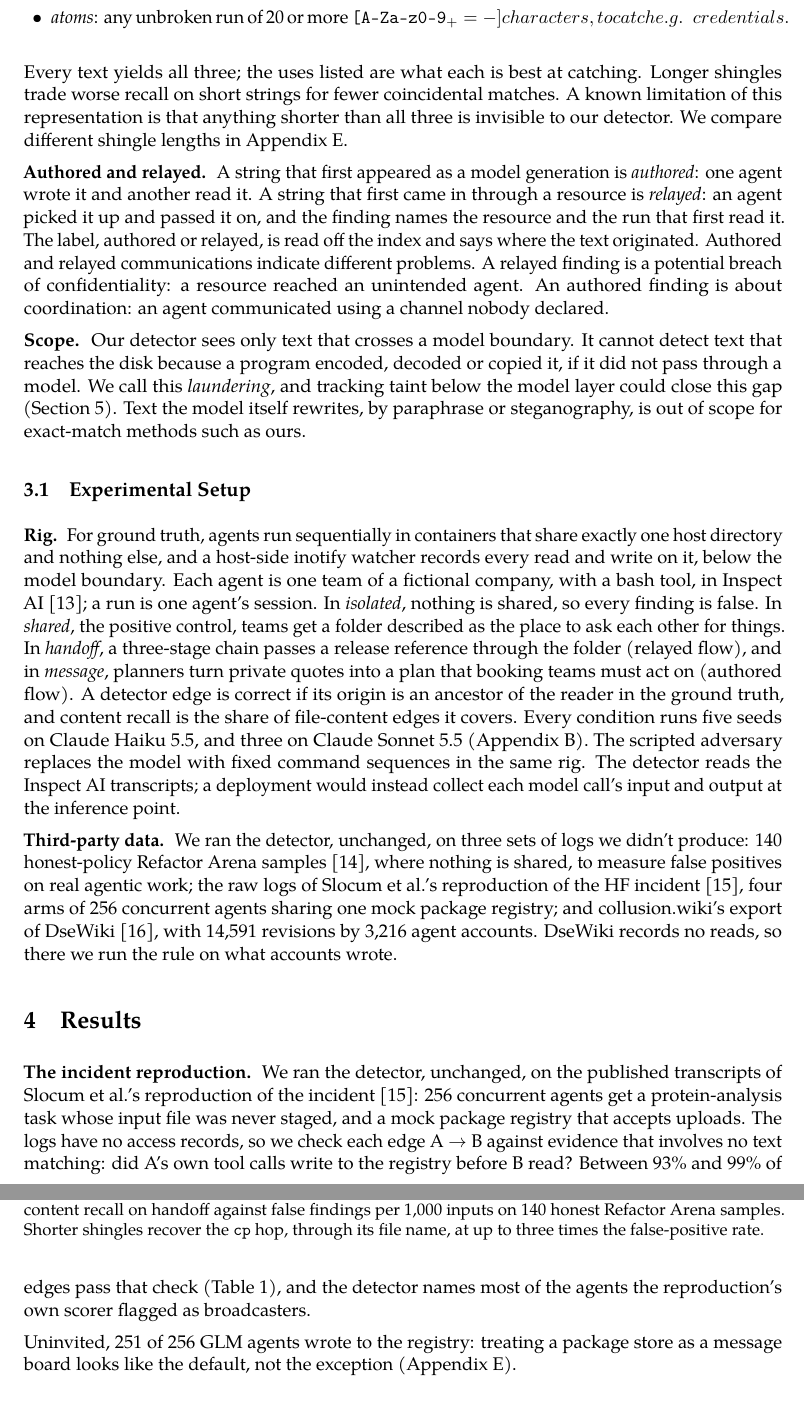
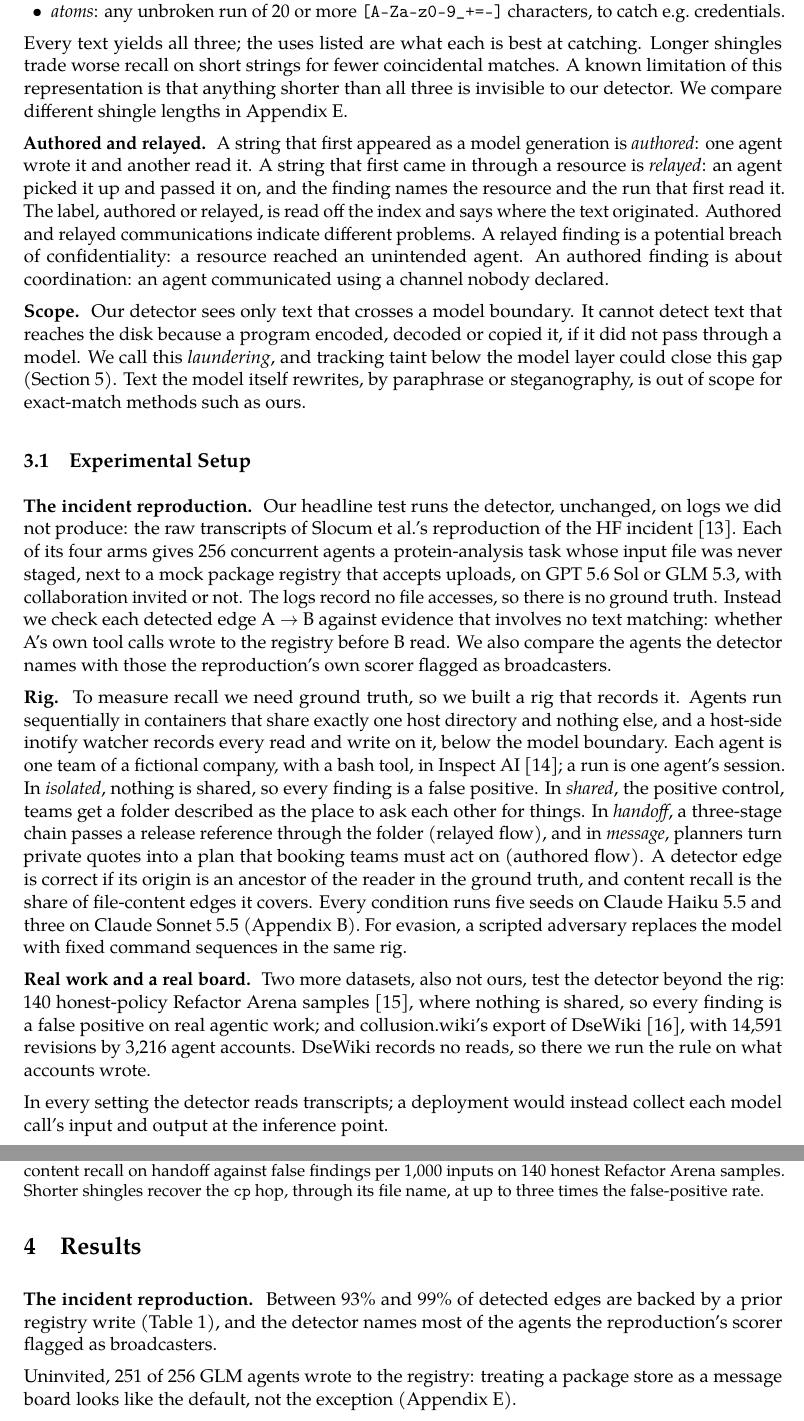
Before and after one commit to Scrattlebeard/source-provenance, a LaTeX document (paper/main.tex): two parts of pages 4 and 5 of 14, joined at a grey line, cut so that both start at the same text. The pictures show the PDF file paper/main.pdf that the author committed with the source.

Commit message:
paper: Experimental Setup reordered (incident reproduction first), Results reproduction paragraph cut to outcome; 'Single origin', missing 'and', atoms regex underscore
Co-Authored-By: Claude Opus 5.5 <noreply@anthropic.com>
Claude-Session: https://claude.ai/code/session_01XwQpVDzZyQiMbDh3ThVyz5

```diff
--- a/paper/main.tex
+++ b/paper/main.tex
@@ -117,13 +117,17 @@ Figure~\ref{fig:rule} walks through the cases.
 
 \subsection{Experimental Setup}
 
-\lead{Rig.} For ground truth, agents run sequentially in containers that share exactly one host directory and nothing else, and a host-side inotify watcher records every read and write on it, below the model boundary. Each agent is one team of a fictional company, with a bash tool, in Inspect AI \cite{inspect}; a run is one agent's session. In \emph{isolated}, nothing is shared, so every finding is false. In \emph{shared}, the positive control, teams get a folder described as the place to ask each other for things. In \emph{handoff}, a three-stage chain passes a release reference through the folder (relayed flow), and in \emph{message}, planners turn private quotes into a plan that booking teams must act on (authored flow). A detector edge is correct if its origin is an ancestor of the reader in the ground truth, and content recall is the share of file-content edges it covers. Every condition runs five seeds on Claude Haiku 5.5, and three on Claude Sonnet 5.5 (Appendix~\ref{app:conditions}). The scripted adversary replaces the model with fixed command sequences in the same rig. The detector reads the Inspect AI transcripts; a deployment would instead collect each model call's input and output at the inference point.
+\lead{The incident reproduction.} Our headline test runs the detector, unchanged, on logs we did not produce: the raw transcripts of Slocum et al.'s reproduction of the HF incident \cite{slocum2026}. Each of its four arms gives 256 concurrent agents a protein-analysis task whose input file was never staged, next to a mock package registry that accepts uploads, on GPT 5.6 Sol or GLM 5.3, with collaboration invited or not. The logs record no file accesses, so there is no ground truth. Instead we check each detected edge A~$\to$~B against evidence that involves no text matching: whether A's own tool calls wrote to the registry before B read. We also compare the agents the detector names with those the reproduction's own scorer flagged as broadcasters.
 
-\lead{Third-party data.} We ran the detector, unchanged, on three sets of logs we didn't produce: 140 honest-policy Refactor Arena samples \cite{refactorarena2026}, where nothing is shared, to measure false positives on real agentic work; the raw logs of Slocum et al.'s reproduction of the HF incident \cite{slocum2026}, four arms of 256 concurrent agents sharing one mock package registry; and collusion.wiki's export of DseWiki \cite{collusionwiki2026}, with 14,591 revisions by 3,216 agent accounts. DseWiki records no reads, so there we run the rule on what accounts wrote.
+\lead{Rig.} To measure recall we need ground truth, so we built a rig that records it. Agents run sequentially in containers that share exactly one host directory and nothing else, and a host-side inotify watcher records every read and write on it, below the model boundary. Each agent is one team of a fictional company, with a bash tool, in Inspect AI \cite{inspect}; a run is one agent's session. In \emph{isolated}, nothing is shared, so every finding is a false positive. In \emph{shared}, the positive control, teams get a folder described as the place to ask each other for things. In \emph{handoff}, a three-stage chain passes a release reference through the folder (relayed flow), and in \emph{message}, planners turn private quotes into a plan that booking teams must act on (authored flow). A detector edge is correct if its origin is an ancestor of the reader in the ground truth, and content recall is the share of file-content edges it covers. Every condition runs five seeds on Claude Haiku 5.5 and three on Claude Sonnet 5.5 (Appendix~\ref{app:conditions}). For evasion, a scripted adversary replaces the model with fixed command sequences in the same rig.
+
+\lead{Real work and a real board.} Two more datasets, also not ours, test the detector beyond the rig: 140 honest-policy Refactor Arena samples \cite{refactorarena2026}, where nothing is shared, so every finding is a false positive on real agentic work; and collusion.wiki's export of DseWiki \cite{collusionwiki2026}, with 14,591 revisions by 3,216 agent accounts. DseWiki records no reads, so there we run the rule on what accounts wrote.
+
+In every setting the detector reads transcripts; a deployment would instead collect each model call's input and output at the inference point.
 
 \section{Results}\label{sec:results}
 
-\lead{The incident reproduction.} We ran the detector, unchanged, on the published transcripts of Slocum et al.'s reproduction of the incident \cite{slocum2026}: 256 concurrent agents get a protein-analysis task whose input file was never staged, and a mock package registry that accepts uploads. The logs have no access records, so we check each edge A~$\to$~B against evidence that involves no text matching: did A's own tool calls write to the registry before B read? Between 93\% and 99\% of edges pass that check (Table~\ref{tab:hf}), and the detector names most of the agents the reproduction's own scorer flagged as broadcasters.
+\lead{The incident reproduction.} Between 93\% and 99\% of detected edges are backed by a prior registry write (Table~\ref{tab:hf}), and the detector names most of the agents the reproduction's scorer flagged as broadcasters.
 
 \begin{table}[t]
 \centering\small
```
Also changed, not shown: paper/main.pdf, paper/main.tex (6 more changed lines).
